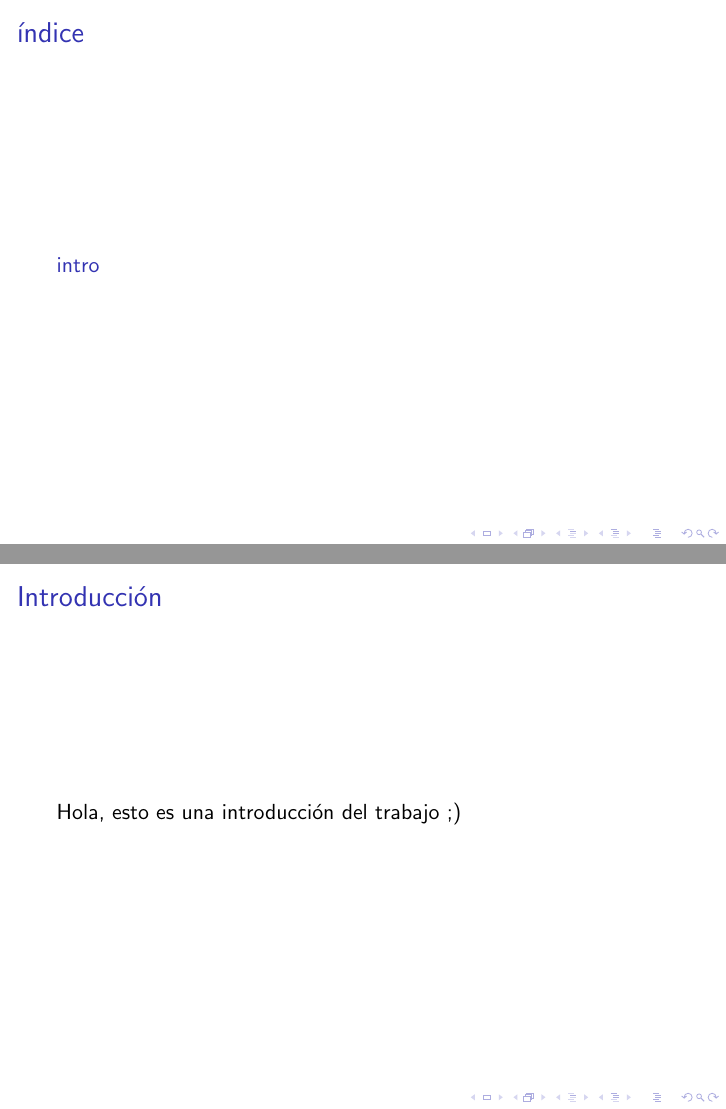
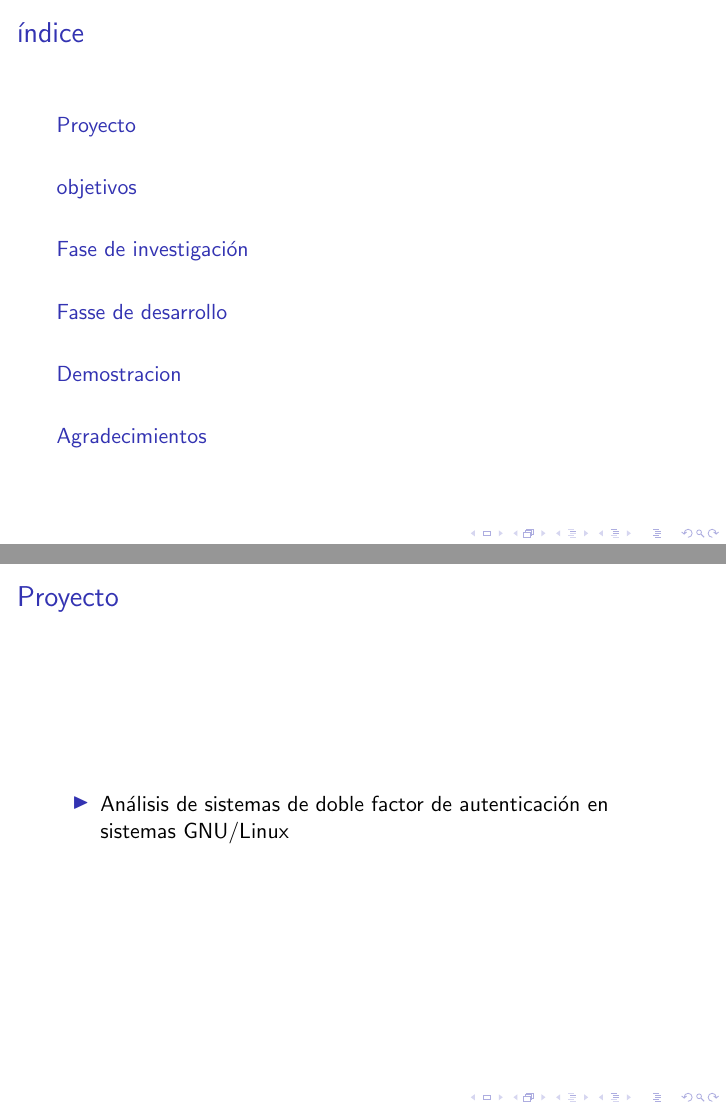
Before and after one commit to SergioRosello/TFG, LaTeX slides (Memoria/presentation.tex): pages 2 and 3 of 3 before the commit and pages 2 and 3 of 8 after it, joined at a grey line. The pictures show the PDF file Memoria/presentation.pdf that the author committed with the source.

Commit message:
Presentación creada

```diff
--- a/Memoria/presentation.tex
+++ b/Memoria/presentation.tex
@@ -14,7 +14,12 @@
 \frametitle{índice}
 \tableofcontents
 \end{frame}
-\section{intro}
-\begin{frame}{intro}
-\frametitle{Introducción}
-Hola, esto es una introducción del trabajo ;)
+\section{Proyecto}
+\begin{frame}{Proyecto}
+\frametitle{Proyecto}
+\begin{itemize}
+	\item Análisis de sistemas de doble factor de autenticación en sistemas GNU/Linux
+\end{itemize}
+\end{frame}
+\section{objetivos}
+\begin{frame}{Objetivos}
@@ -20,0 +32,14 @@ Hola, esto es una introducción del trabajo ;)
+	\end{itemize}
+\end{frame}
+\section{Fase de investigación}
+\begin{frame}{Investigacion}
+	\frametitle{Investigación}
+	\begin{itemize}
+		\item Desarrollo ágil
+		\item Análisis de PAM
+	\end{itemize}
+\end{frame}
+\section{Fasse de desarrollo}
+\begin{frame}{Desarrollo}
+	\frametitle{Desarrollo}
+	\begin{itemize}
@@ -20,0 +53,10 @@ Hola, esto es una introducción del trabajo ;)
+\begin{frame}{Demostración}
+	\frametitle{Demostración}
+	\begin{itemize}
+		\item Rutas de archivos
+		\item Script
+		\item Doble Factor de Autenticación
+	\end{itemize}
+\end{frame}
+\section{Agradecimientos}
+\begin{frame}{Agradecimientos}
```
Also changed, not shown: Memoria/presentation.pdf, Memoria/presentation.tex (17 more changed lines).
